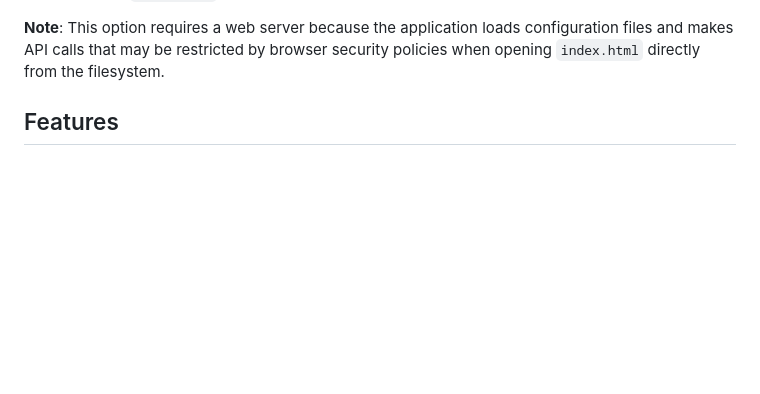
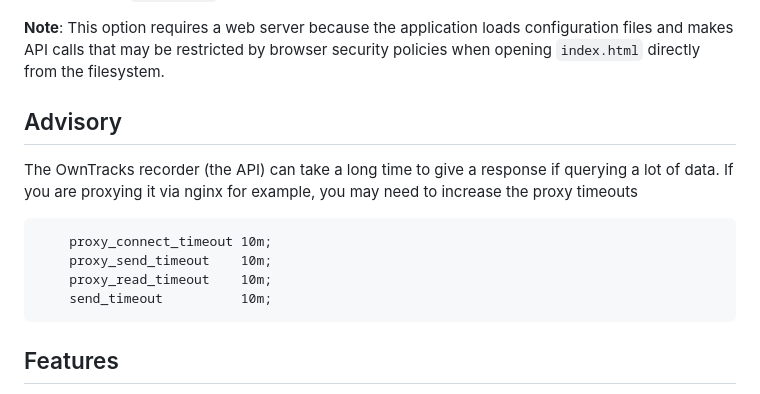
Before and after one commit to tsumaru720/owntracks-frontend, a Markdown page: README.md, the part around the change. Rendered like a GitHub page; blank space fills up the shorter version.

Commit message:
update readme to note low proxy timeout values for the api and nginx

````diff
--- a/README.md
+++ b/README.md
@@ -51,6 +51,17 @@ services:
 3. Serve the files with a suitable web server (e.g., nginx, Apache, Caddy, Python's `http.server`), then open `index.html` in a web browser.
 
 **Note**: This option requires a web server because the application loads configuration files and makes API calls that may be restricted by browser security policies when opening `index.html` directly from the filesystem.
+
+## Advisory
+
+The OwnTracks recorder (the API) can take a long time to give a response if querying a lot of data. If you are proxying it via nginx for example, you may need to increase the proxy timeouts
+
+```
+    proxy_connect_timeout 10m;
+    proxy_send_timeout    10m;
+    proxy_read_timeout    10m;
+    send_timeout          10m;
+```
 
 ## Features
 
````
